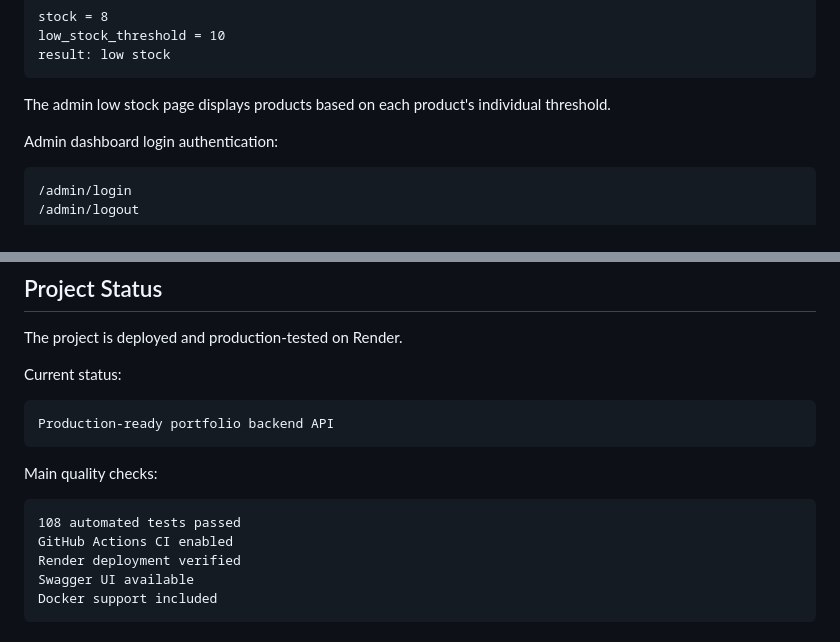
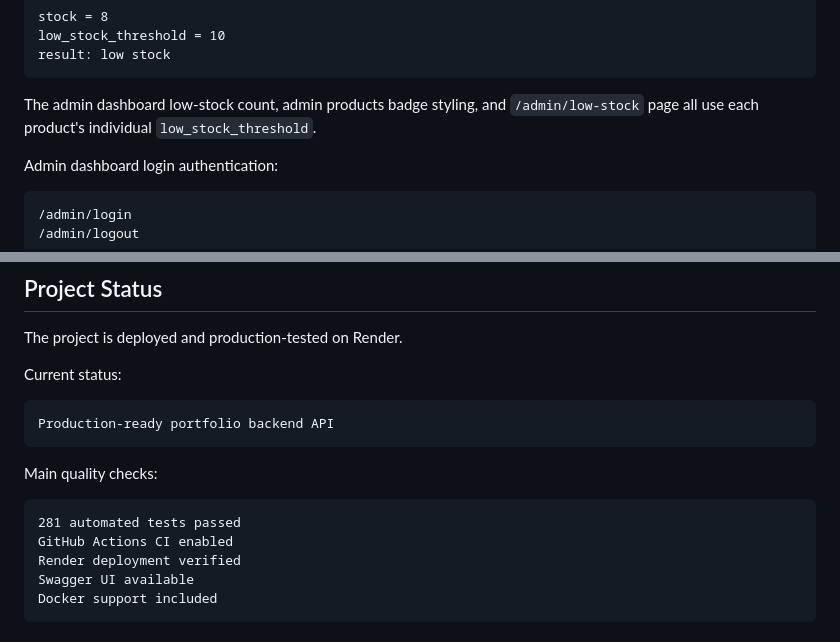
Before and after one commit to Pavlo-Stelmakh/online_shop, a Markdown page: README.md, 2 parts joined by grey strips. Rendered like a GitHub page.

````diff
--- a/README.md
+++ b/README.md
@@ -513,7 +513,7 @@ low_stock_threshold = 10
 result: low stock
 ```
 
-The admin low stock page displays products based on each product's individual threshold.
+The admin dashboard low-stock count, admin products badge styling, and `/admin/low-stock` page all use each product's individual `low_stock_threshold`.
 
 Admin dashboard login authentication:
 
@@ -2757,7 +2761,7 @@ Production-ready portfolio backend API
 Main quality checks:
 
 ```text
-108 automated tests passed
+281 automated tests passed
 GitHub Actions CI enabled
 Render deployment verified
 Swagger UI available
````
Also changed, not shown: other parts of README.md (+21 -17 lines).
